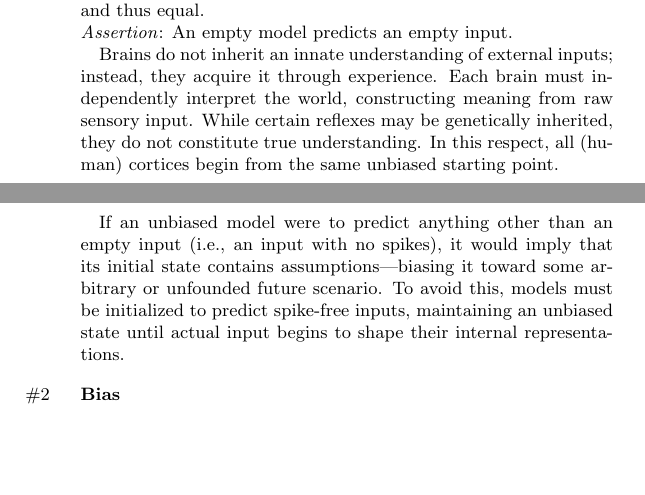
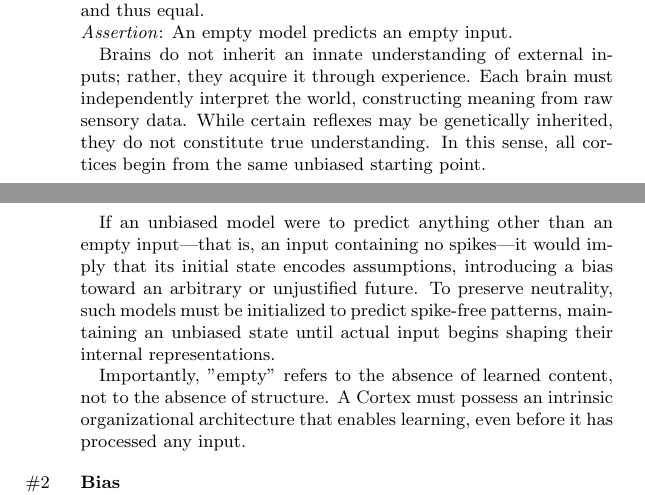
Before and after one commit to matejsprogar/agitb, a LaTeX document (doc/agitb.tex): two parts of pages 4 and 5 of 9, joined at a grey line, cut so that both start at the same text, the shorter picture padded with empty space. Compiled offline with pdfLaTeX.

Commit message:
clarification - empty

```diff
--- a/doc/agitb.tex
+++ b/doc/agitb.tex
@@ -90,10 +90,11 @@ Before running AGITB, the user must specify a single parameter: the temporal pat
 \emph{Assertion}: Models that have received no input are considered empty and thus equal.\\
 \emph{Assertion}: An empty model predicts an empty input.
 
-Brains do not inherit an innate understanding of external inputs; instead, they acquire it through experience. Each brain must independently interpret the world, constructing meaning from raw sensory input. While certain reflexes may be genetically inherited, they do not constitute true understanding. In this respect, all (human) cortices begin from the same unbiased starting point.
+Brains do not inherit an innate understanding of external inputs; rather, they acquire it through experience. Each brain must independently interpret the world, constructing meaning from raw sensory data. While certain reflexes may be genetically inherited, they do not constitute true understanding. In this sense, all cortices begin from the same unbiased starting point.
 
-If an unbiased model were to predict anything other than an empty input (i.e., an input with no spikes), it would imply that its initial state contains assumptions—biasing it toward some arbitrary or unfounded future scenario. To avoid this, models must be initialized to predict spike-free inputs, maintaining an unbiased state until actual input begins to shape their internal representations.
+If an unbiased model were to predict anything other than an empty input—that is, an input containing no spikes—it would imply that its initial state encodes assumptions, introducing a bias toward an arbitrary or unjustified future. To preserve neutrality, such models must be initialized to predict spike-free patterns, maintaining an unbiased state until actual input begins shaping their internal representations.
 
+Importantly, "empty" refers to the absence of learned content, not to the absence of structure. A Cortex must possess an intrinsic organizational architecture that enables learning, even before it has processed any input.
 }
 \agitbtest{Bias}{
 \emph{Assertion}: Any model that has processed input can no longer be considered unbiased.
```
Also changed, not shown: doc/AGITB.pdf.
